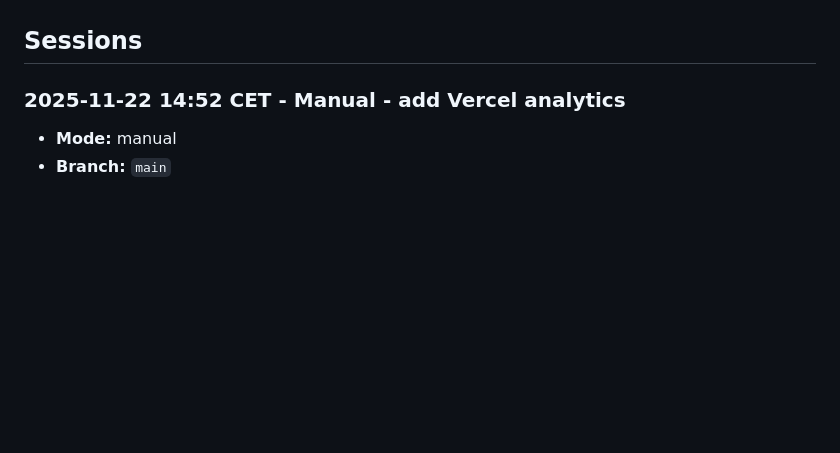
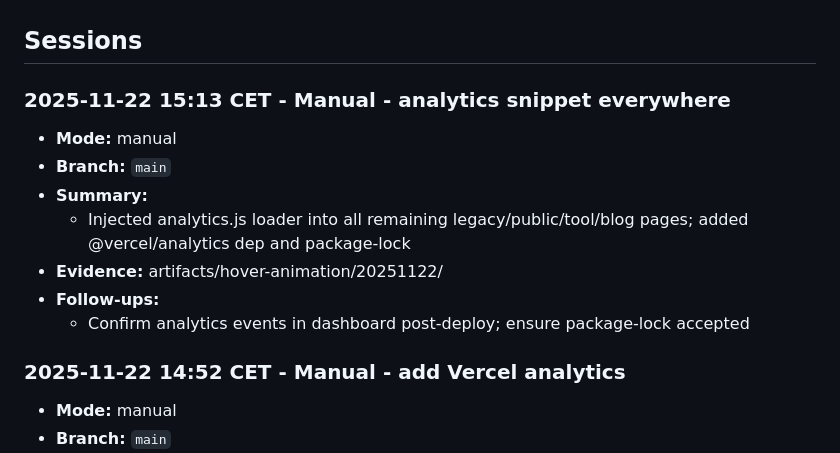
Before and after one commit to NicheToolsCavin/tinyutils, a Markdown page: docs/AGENT_RUN_LOG.md, the part around the change. Drawn GitHub-style; blank space fills up the shorter version.

Commit message:
docs: log analytics snippet propagation

```diff
--- a/docs/AGENT_RUN_LOG.md
+++ b/docs/AGENT_RUN_LOG.md
@@ -216,6 +216,15 @@ Running log for agent-led work so freezes or mid-run swaps never erase context.
 - **Helper script:** Use `python scripts/log_run_entry.py --help` to append entries without manual editing.
 
 ## Sessions
+
+### 2025-11-22 15:13 CET - Manual - analytics snippet everywhere
+- **Mode:** manual
+- **Branch:** `main`
+- **Summary:**
+  - Injected analytics.js loader into all remaining legacy/public/tool/blog pages; added @vercel/analytics dep and package-lock
+- **Evidence:** artifacts/hover-animation/20251122/
+- **Follow-ups:**
+  - Confirm analytics events in dashboard post-deploy; ensure package-lock accepted
 
 ### 2025-11-22 14:52 CET - Manual - add Vercel analytics
 - **Mode:** manual
```
Also changed, not shown: docs/AGENT_TASK_CHECKLIST.md (+1 -0 lines).
